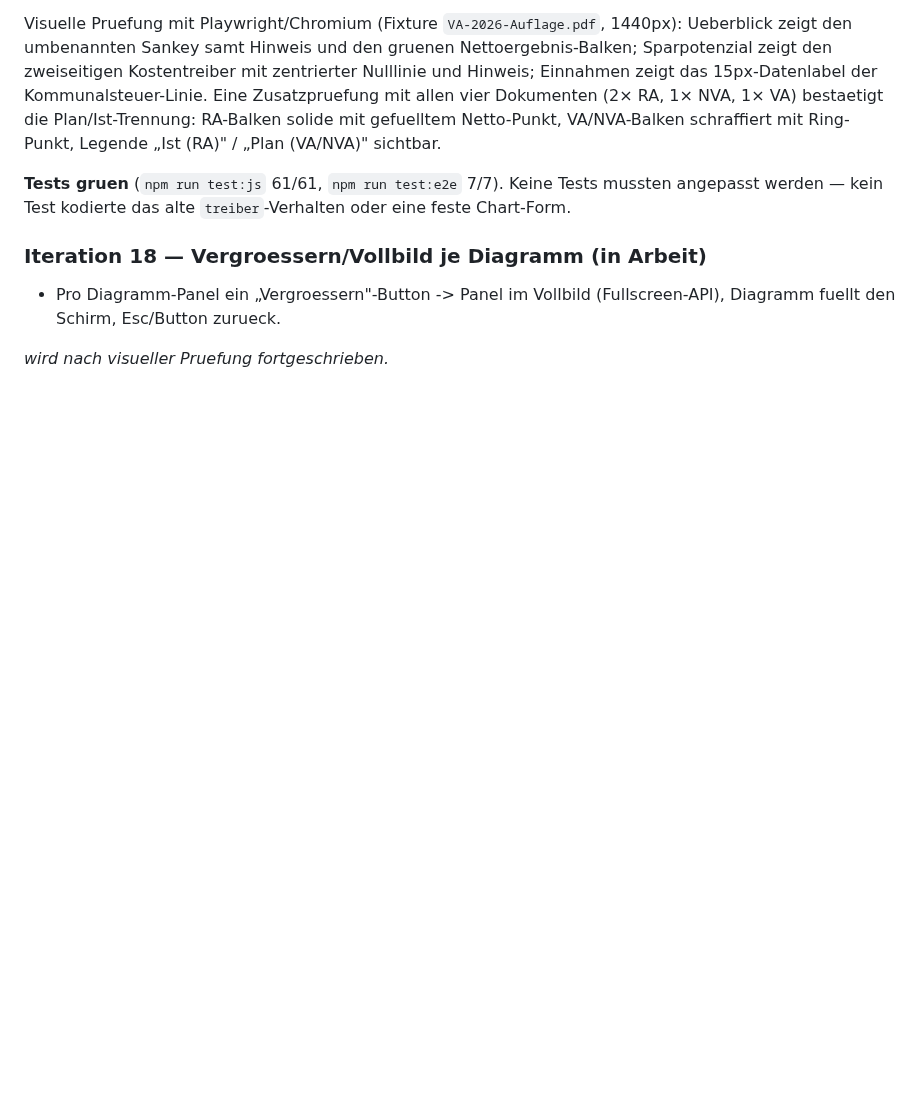
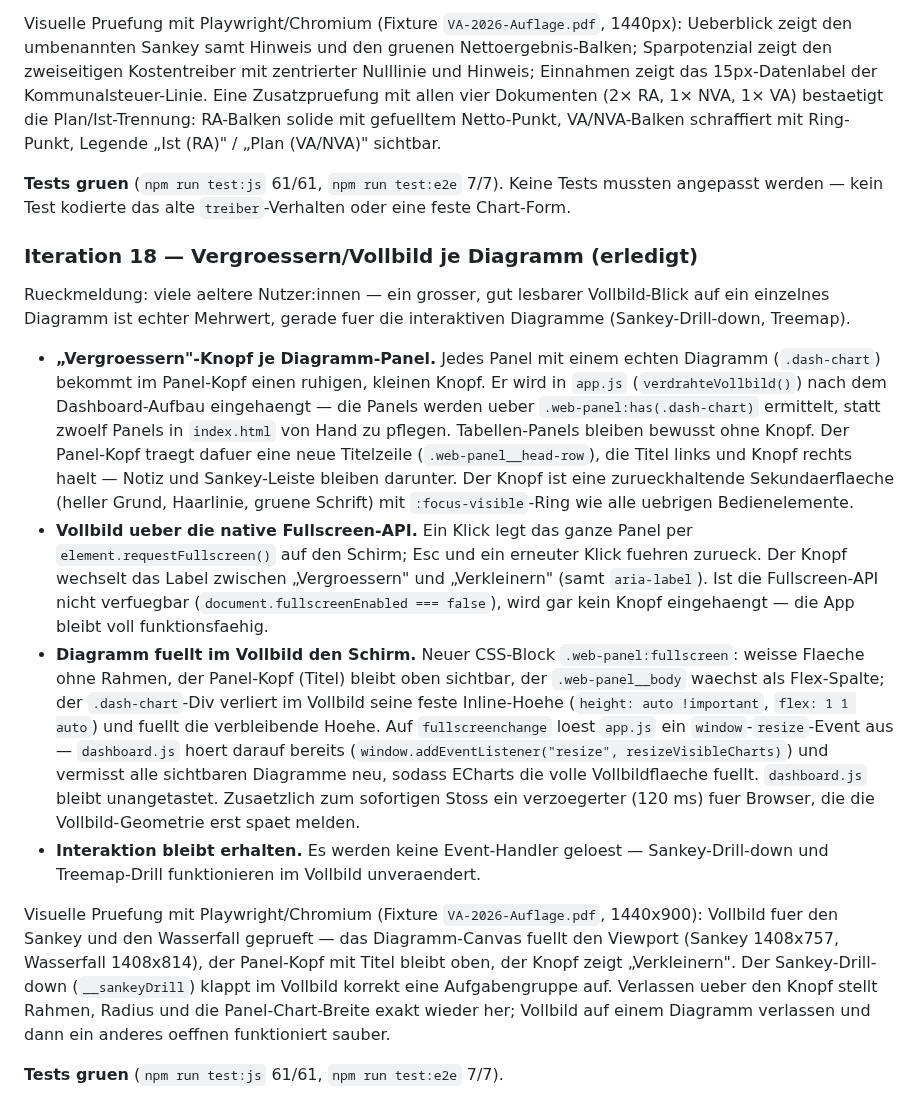
Before and after one commit to GrueneAT/gemeindefinanzen, a Markdown page: docs/web-design-system.md, the part around the change. GitHub-like rendering; blank space fills up the shorter version.

Commit message:
ye9ih: Iteration 18 im Design-System-Dokument als erledigt festhalten

```diff
--- a/docs/web-design-system.md
+++ b/docs/web-design-system.md
@@ -843,9 +843,52 @@ Ring-Punkt, Legende „Ist (RA)" / „Plan (VA/NVA)" sichtbar.
 Tests mussten angepasst werden — kein Test kodierte das alte
 `treiber`-Verhalten oder eine feste Chart-Form.
 
-### Iteration 18 — Vergroessern/Vollbild je Diagramm (in Arbeit)
+### Iteration 18 — Vergroessern/Vollbild je Diagramm (erledigt)
 
-- Pro Diagramm-Panel ein „Vergroessern"-Button -> Panel im Vollbild
-  (Fullscreen-API), Diagramm fuellt den Schirm, Esc/Button zurueck.
+Rueckmeldung: viele aeltere Nutzer:innen — ein grosser, gut lesbarer
+Vollbild-Blick auf ein einzelnes Diagramm ist echter Mehrwert, gerade fuer
+die interaktiven Diagramme (Sankey-Drill-down, Treemap).
 
-_wird nach visueller Pruefung fortgeschrieben._
+- **„Vergroessern"-Knopf je Diagramm-Panel.** Jedes Panel mit einem echten
+  Diagramm (`.dash-chart`) bekommt im Panel-Kopf einen ruhigen, kleinen
+  Knopf. Er wird in `app.js` (`verdrahteVollbild()`) nach dem
+  Dashboard-Aufbau eingehaengt — die Panels werden ueber
+  `.web-panel:has(.dash-chart)` ermittelt, statt zwoelf Panels in
+  `index.html` von Hand zu pflegen. Tabellen-Panels bleiben bewusst ohne
+  Knopf. Der Panel-Kopf traegt dafuer eine neue Titelzeile
+  (`.web-panel__head-row`), die Titel links und Knopf rechts haelt — Notiz
+  und Sankey-Leiste bleiben darunter. Der Knopf ist eine zurueckhaltende
+  Sekundaerflaeche (heller Grund, Haarlinie, gruene Schrift) mit
+  `:focus-visible`-Ring wie alle uebrigen Bedienelemente.
+- **Vollbild ueber die native Fullscreen-API.** Ein Klick legt das ganze
+  Panel per `element.requestFullscreen()` auf den Schirm; Esc und ein
+  erneuter Klick fuehren zurueck. Der Knopf wechselt das Label zwischen
+  „Vergroessern" und „Verkleinern" (samt `aria-label`). Ist die
+  Fullscreen-API nicht verfuegbar (`document.fullscreenEnabled === false`),
+  wird gar kein Knopf eingehaengt — die App bleibt voll funktionsfaehig.
+- **Diagramm fuellt im Vollbild den Schirm.** Neuer CSS-Block
+  `.web-panel:fullscreen`: weisse Flaeche ohne Rahmen, der Panel-Kopf
+  (Titel) bleibt oben sichtbar, der `.web-panel__body` waechst als
+  Flex-Spalte; der `.dash-chart`-Div verliert im Vollbild seine feste
+  Inline-Hoehe (`height: auto !important`, `flex: 1 1 auto`) und fuellt die
+  verbleibende Hoehe. Auf `fullscreenchange` loest `app.js` ein
+  `window`-`resize`-Event aus — `dashboard.js` hoert darauf bereits
+  (`window.addEventListener("resize", resizeVisibleCharts)`) und vermisst
+  alle sichtbaren Diagramme neu, sodass ECharts die volle Vollbildflaeche
+  fuellt. `dashboard.js` bleibt unangetastet. Zusaetzlich zum sofortigen
+  Stoss ein verzoegerter (120 ms) fuer Browser, die die Vollbild-Geometrie
+  erst spaet melden.
+- **Interaktion bleibt erhalten.** Es werden keine Event-Handler geloest —
+  Sankey-Drill-down und Treemap-Drill funktionieren im Vollbild
+  unveraendert.
+
+Visuelle Pruefung mit Playwright/Chromium (Fixture `VA-2026-Auflage.pdf`,
+1440x900): Vollbild fuer den Sankey und den Wasserfall geprueft — das
+Diagramm-Canvas fuellt den Viewport (Sankey 1408x757, Wasserfall 1408x814),
+der Panel-Kopf mit Titel bleibt oben, der Knopf zeigt „Verkleinern". Der
+Sankey-Drill-down (`__sankeyDrill`) klappt im Vollbild korrekt eine
+Aufgabengruppe auf. Verlassen ueber den Knopf stellt Rahmen, Radius und die
+Panel-Chart-Breite exakt wieder her; Vollbild auf einem Diagramm verlassen
+und dann ein anderes oeffnen funktioniert sauber.
+
+**Tests gruen** (`npm run test:js` 61/61, `npm run test:e2e` 7/7).
```
